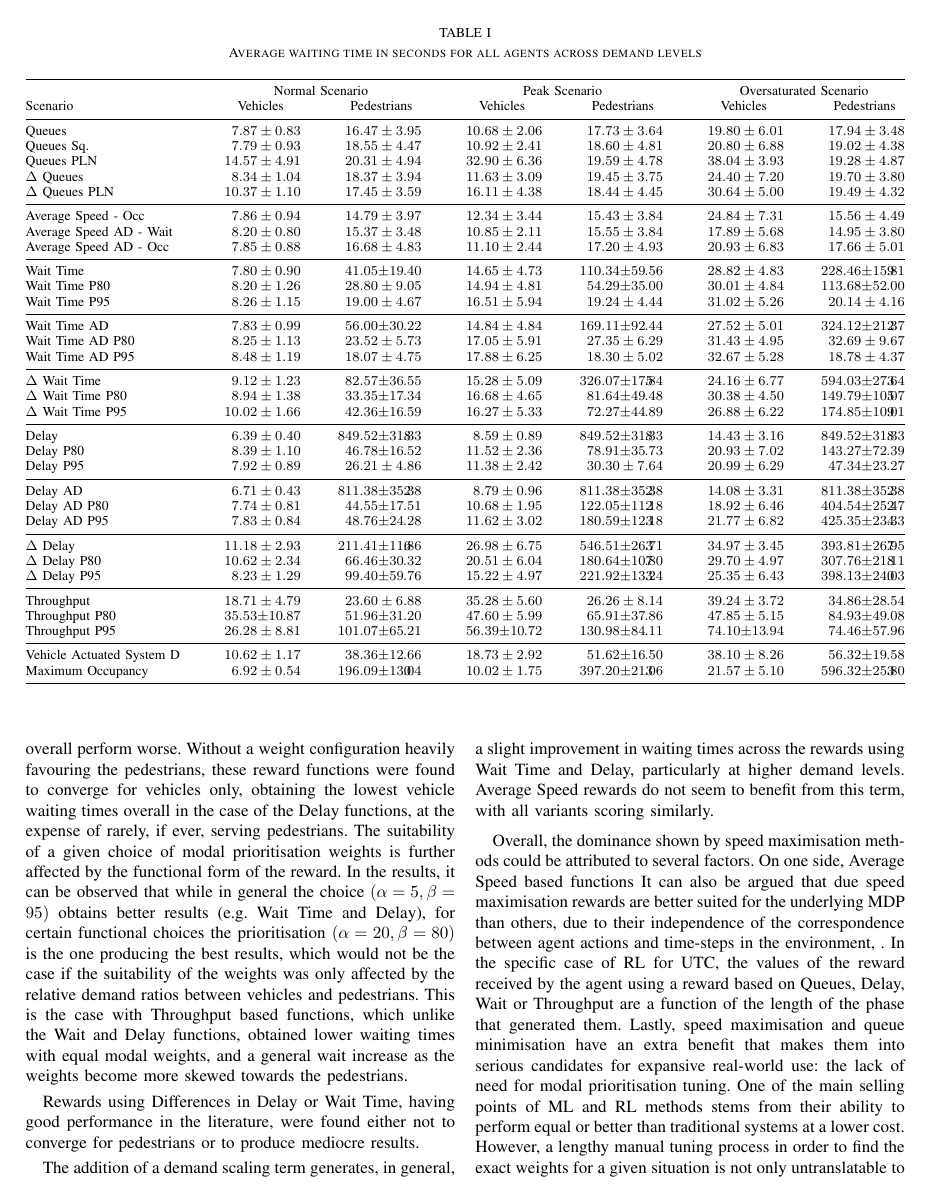
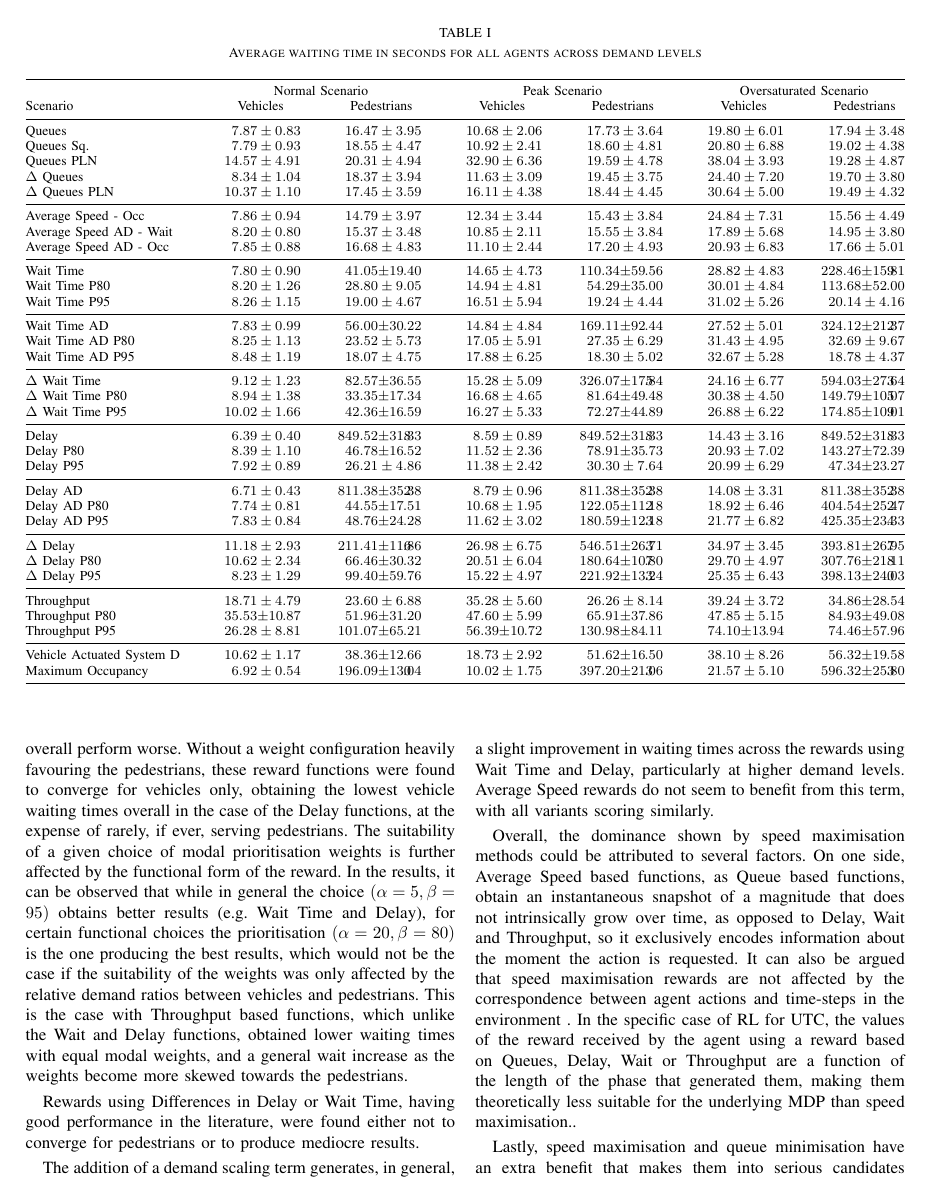
Before and after one commit to ACabrejas/IEEE_SMC2020_RL_UrbanTraffic_Multimodal, a LaTeX paper (bare_conf.tex): page 7 of 8. Compiled offline with pdfLaTeX.

Commit message:
Saturday finished

```diff
--- a/bare_conf.tex
+++ b/bare_conf.tex
@@ -507,8 +507,7 @@ The addition of a demand scaling term generates, in general, a slight improvemen
 Average Speed rewards do not seem to benefit from this term, with all variants scoring similarly.
 
 Overall, the dominance shown by speed maximisation methods could be attributed to several factors.
-On one side, Average Speed based functions
-It can also be argued that due speed maximisation rewards are better suited for the underlying MDP than others, due to their independence of the correspondence between agent actions and time-steps in the environment, . In the specific case of RL for UTC, the values of the reward received by the agent using a reward based on Queues, Delay, Wait or Throughput are a function of the length of the phase that generated them.
+On one side, Average Speed based functions, as Queue based functions, obtain an instantaneous snapshot of a magnitude that does not intrinsically grow over time, as opposed to Delay, Wait and Throughput, so it exclusively encodes information about the moment the action is requested.
+It can also be argued that speed maximisation rewards are not affected by the correspondence between agent actions and time-steps in the environment . In the specific case of RL for UTC, the values of the reward received by the agent using a reward based on Queues, Delay, Wait or Throughput are a function of the length of the phase that generated them, making them theoretically less suitable for the underlying MDP than speed maximisation..
+
 Lastly, speed maximisation and queue minimisation have an extra benefit that makes them into serious candidates for expansive real-world use: the lack of need for modal prioritisation tuning.
-One of the main selling points of ML and RL methods stems from their ability to perform equal or better than traditional systems at a lower cost.
-However, a lengthy manual tuning process in order to find the exact weights for a given situation is not only untranslatable to any other location but also may not result in reduced planning times compared with traditional control.
```
Also changed, not shown: bare_conf.pdf, bare_conf.tex (6 more changed lines), 2 other files.
